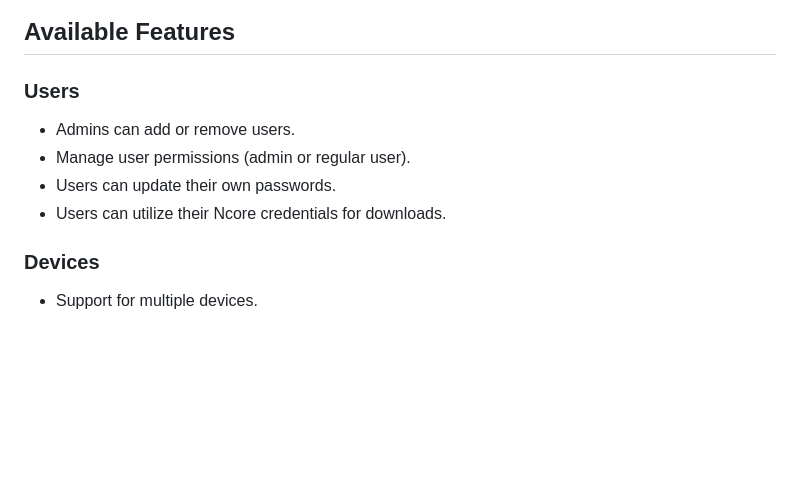
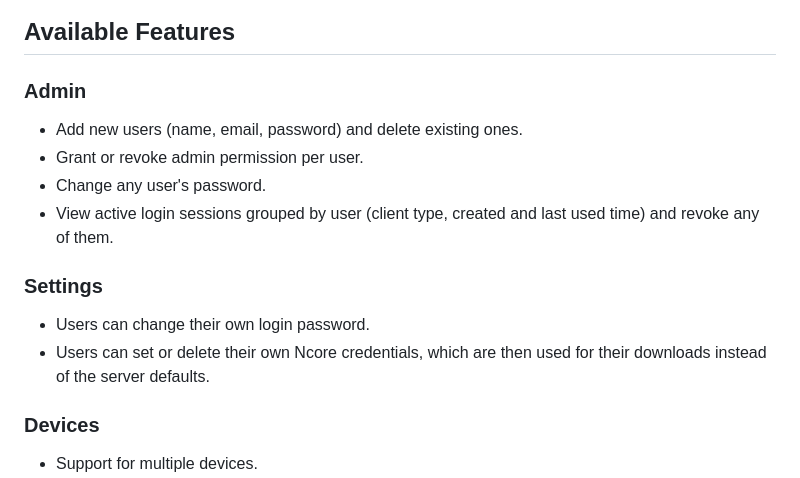
Before and after one commit to radaron/CDMServer, a Markdown page: webapp/README.md, the part around the change. Rendered like a GitHub page; blank space fills up the shorter version.

```diff
--- a/webapp/README.md
+++ b/webapp/README.md
@@ -105,11 +105,15 @@ sequenceDiagram
 
 ## Available Features
 
-### Users
-- Admins can add or remove users.
-- Manage user permissions (admin or regular user).
-- Users can update their own passwords.
-- Users can utilize their Ncore credentials for downloads.
+### Admin
+- Add new users (name, email, password) and delete existing ones.
+- Grant or revoke admin permission per user.
+- Change any user's password.
+- View active login sessions grouped by user (client type, created and last used time) and revoke any of them.
+
+### Settings
+- Users can change their own login password.
+- Users can set or delete their own Ncore credentials, which are then used for their downloads instead of the server defaults.
 
 ### Devices
 - Support for multiple devices.
```
